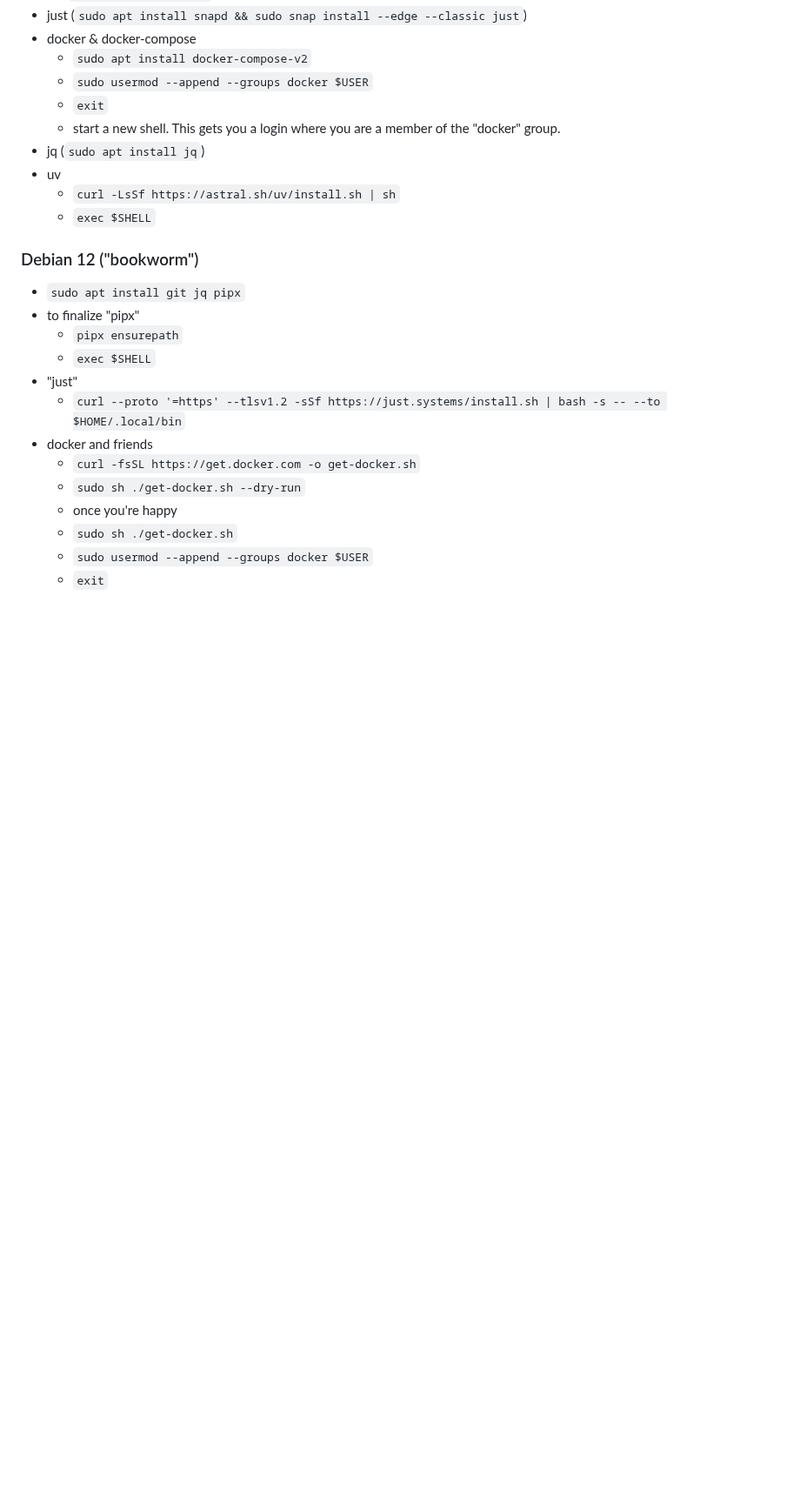
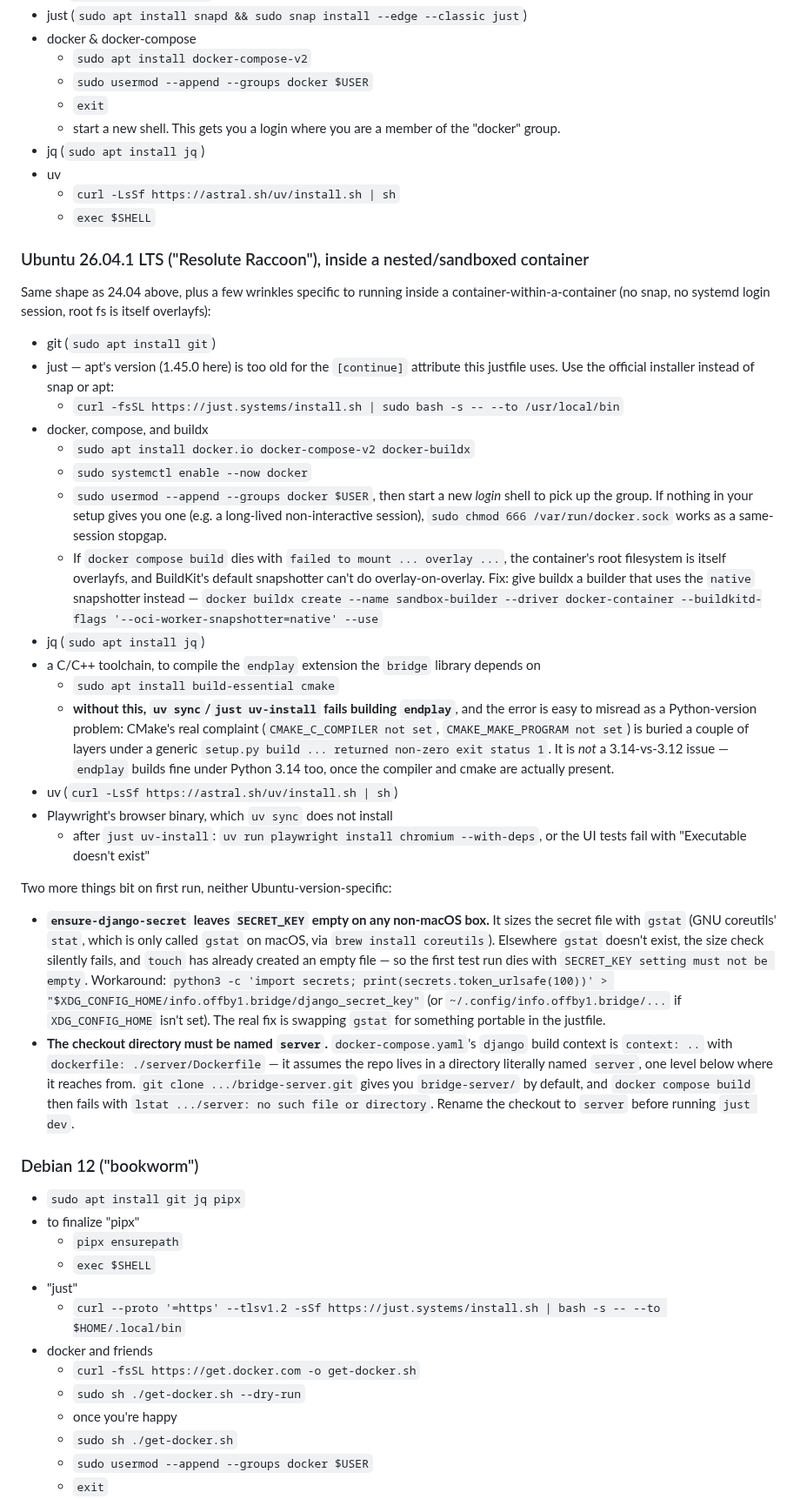
Before and after one commit to offby1/bridge-server, a Markdown page: README.developer.md, the part around the change. Shown at 87% size. GitHub-like rendering; blank space fills up the shorter version.

Commit message:
Document dev setup for a nested-container Ubuntu 26.04 sandbox
Covers the buildx/overlayfs snapshotter workaround, the missing-compiler
trap that looks like a Python-3.14-vs-endplay problem but isn't, the
gstat-only-exists-on-macOS bug in ensure-django-secret, and the
build-context requirement that the checkout be named `server`.

```diff
--- a/README.developer.md
+++ b/README.developer.md
@@ -15,6 +15,59 @@
 * uv
   - `curl -LsSf https://astral.sh/uv/install.sh | sh`
   - `exec $SHELL`
+
+### Ubuntu 26.04.1 LTS ("Resolute Raccoon"), inside a nested/sandboxed container
+
+Same shape as 24.04 above, plus a few wrinkles specific to running inside a
+container-within-a-container (no snap, no systemd login session, root fs is itself
+overlayfs):
+
+* git (`sudo apt install git`)
+* just — apt's version (1.45.0 here) is too old for the `[continue]` attribute this
+  justfile uses. Use the official installer instead of snap or apt:
+  - `curl -fsSL https://just.systems/install.sh | sudo bash -s -- --to /usr/local/bin`
+* docker, compose, and buildx
+  - `sudo apt install docker.io docker-compose-v2 docker-buildx`
+  - `sudo systemctl enable --now docker`
+  - `sudo usermod --append --groups docker $USER`, then start a new *login* shell to
+    pick up the group. If nothing in your setup gives you one (e.g. a long-lived
+    non-interactive session), `sudo chmod 666 /var/run/docker.sock` works as a
+    same-session stopgap.
+  - If `docker compose build` dies with `failed to mount ... overlay ...`, the
+    container's root filesystem is itself overlayfs, and BuildKit's default snapshotter
+    can't do overlay-on-overlay. Fix: give buildx a builder that uses the `native`
+    snapshotter instead —
+    `docker buildx create --name sandbox-builder --driver docker-container --buildkitd-flags '--oci-worker-snapshotter=native' --use`
+* jq (`sudo apt install jq`)
+* a C/C++ toolchain, to compile the `endplay` extension the `bridge` library depends on
+  - `sudo apt install build-essential cmake`
+  - **without this, `uv sync`/`just uv-install` fails building `endplay`**, and the
+    error is easy to misread as a Python-version problem: CMake's real complaint
+    (`CMAKE_C_COMPILER not set`, `CMAKE_MAKE_PROGRAM not set`) is buried a couple of
+    layers under a generic `setup.py build ... returned non-zero exit status 1`. It is
+    *not* a 3.14-vs-3.12 issue — `endplay` builds fine under Python 3.14 too, once the
+    compiler and cmake are actually present.
+* uv (`curl -LsSf https://astral.sh/uv/install.sh | sh`)
+* Playwright's browser binary, which `uv sync` does not install
+  - after `just uv-install`: `uv run playwright install chromium --with-deps`, or the
+    UI tests fail with "Executable doesn't exist"
+
+Two more things bit on first run, neither Ubuntu-version-specific:
+
+* **`ensure-django-secret` leaves `SECRET_KEY` empty on any non-macOS box.** It sizes
+  the secret file with `gstat` (GNU coreutils' `stat`, which is only called `gstat` on
+  macOS, via `brew install coreutils`). Elsewhere `gstat` doesn't exist, the size check
+  silently fails, and `touch` has already created an empty file — so the first test run
+  dies with `SECRET_KEY setting must not be empty`. Workaround:
+  `python3 -c 'import secrets; print(secrets.token_urlsafe(100))' > "$XDG_CONFIG_HOME/info.offby1.bridge/django_secret_key"`
+  (or `~/.config/info.offby1.bridge/...` if `XDG_CONFIG_HOME` isn't set). The real fix
+  is swapping `gstat` for something portable in the justfile.
+* **The checkout directory must be named `server`.** `docker-compose.yaml`'s `django`
+  build context is `context: ..` with `dockerfile: ./server/Dockerfile` — it assumes the
+  repo lives in a directory literally named `server`, one level below where it reaches
+  from. `git clone .../bridge-server.git` gives you `bridge-server/` by default, and
+  `docker compose build` then fails with `lstat .../server: no such file or directory`.
+  Rename the checkout to `server` before running `just dev`.
 
 ### Debian 12 ("bookworm")
 
```
